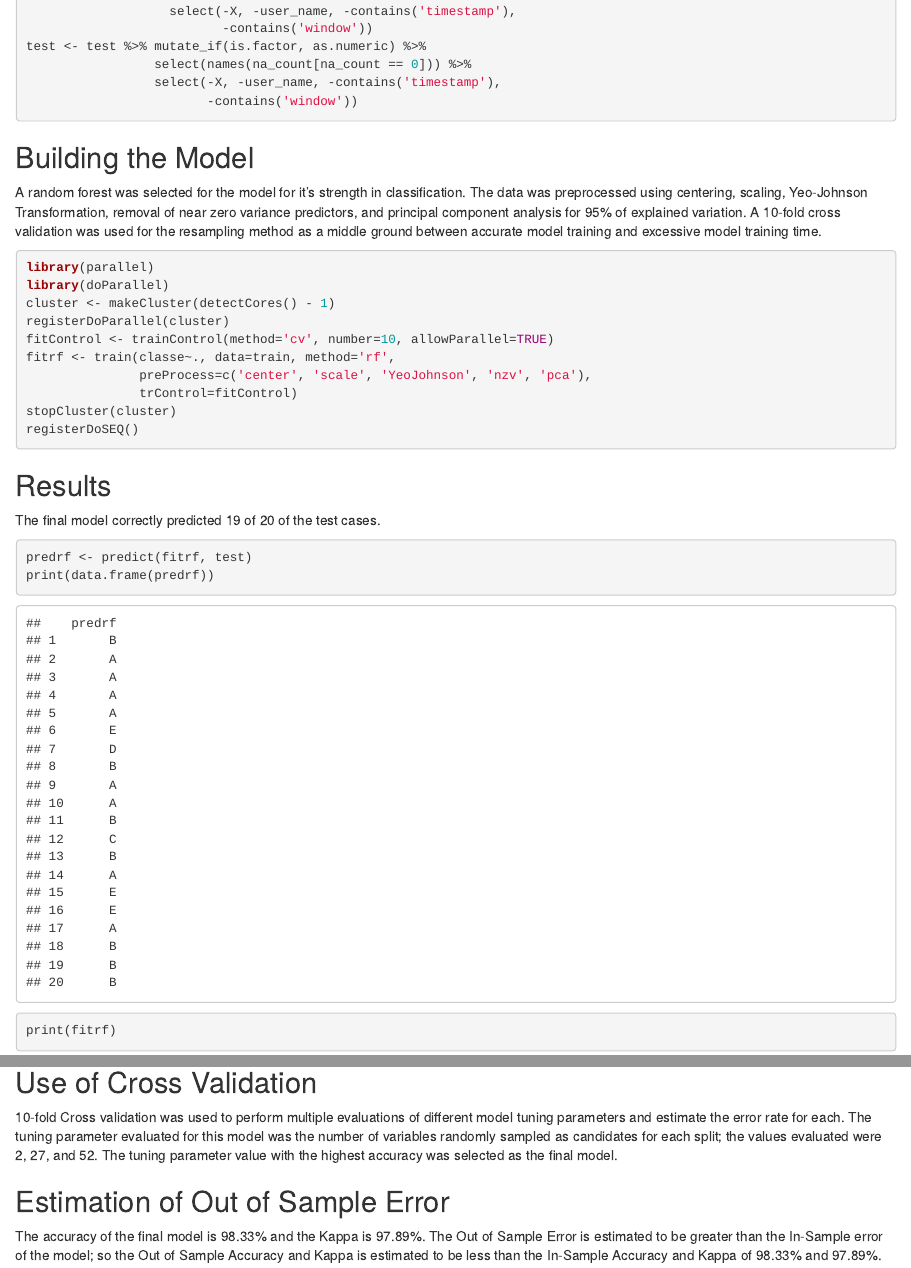
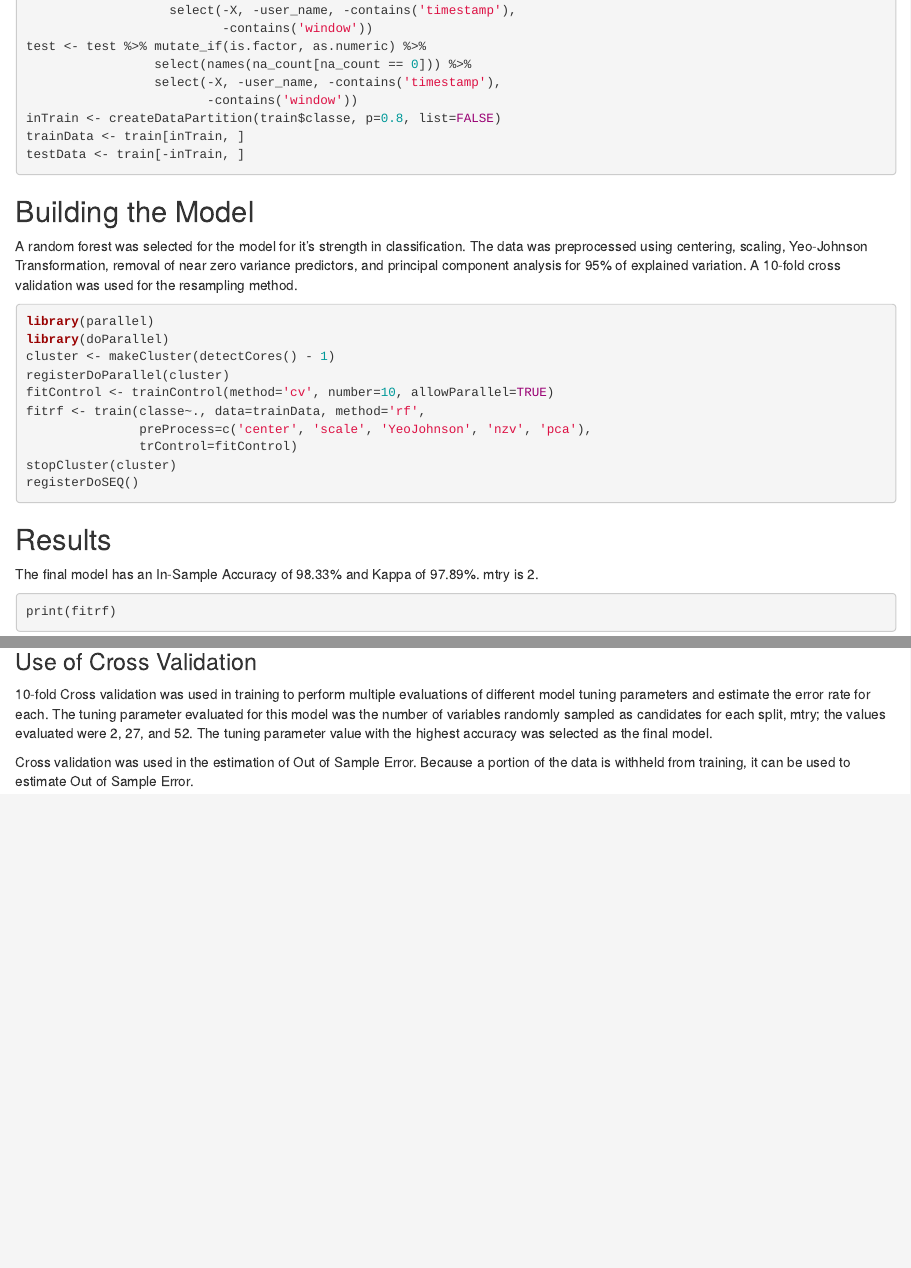
Before and after one commit to liholim/coursera-R-ML, an R Markdown document (assignment.rmd): the page in a window 1100 px wide, from 940 px down before the commit and from 580 px down after it, so that both start at the same text, and a second part further down, joined at a grey line. The pictures show the output file assignment.html that the author committed with the source, opened offline.

Commit message:
Added out of sample cross validation test

````diff
--- a/assignment.rmd
+++ b/assignment.rmd
@@ -19,3 +22,4 @@ test <- read.csv(url("https://d396qusza40orc.cloudfront.net/predmachlearn/pml-te
+```{r cleandata, cache=TRUE}
 library(dplyr)
 train[,-160] <- train[,-160] %>% mutate_if(is.factor, as.numeric)
 na_count <- sapply(test %>% select(-problem_id),
@@ -27,11 +31,14 @@ test <- test %>% mutate_if(is.factor, as.numeric) %>%
                  select(names(na_count[na_count == 0])) %>%
                  select(-X, -user_name, -contains('timestamp'),
                         -contains('window'))
+inTrain <- createDataPartition(train$classe, p=0.8, list=FALSE)
+trainData <- train[inTrain, ]
+testData <- train[-inTrain, ]
 ```
 
 ## Building the Model
 
-A random forest was selected for the model for it's strength in classification. The data was preprocessed using centering, scaling, Yeo-Johnson Transformation, removal of near zero variance predictors, and principal component analysis for 95% of explained variation. A 10-fold cross validation was used for the resampling method as a middle ground between accurate model training and excessive model training time.
+A random forest was selected for the model for it's strength in classification. The data was preprocessed using centering, scaling, Yeo-Johnson Transformation, removal of near zero variance predictors, and principal component analysis for 95% of explained variation. A 10-fold cross validation was used for the resampling method.
 
 ```{r model, cache=TRUE}
 library(parallel)
@@ -39,7 +46,7 @@ library(doParallel)
 cluster <- makeCluster(detectCores() - 1)
 registerDoParallel(cluster)
 fitControl <- trainControl(method='cv', number=10, allowParallel=TRUE)
-fitrf <- train(classe~., data=train, method='rf',
+fitrf <- train(classe~., data=trainData, method='rf',
                preProcess=c('center', 'scale', 'YeoJohnson', 'nzv', 'pca'),
                trControl=fitControl)
 stopCluster(cluster)
@@ -48,3 +55,7 @@ registerDoSEQ()
 
 ## Results
 
+The final model has an In-Sample Accuracy of 98.33% and Kappa of 97.89%. mtry is 2.
+
+```{r finalmodel, cache=TRUE}
+print(fitrf)
@@ -53,13 +78,12 @@ The final model correctly predicted 19 of 20 of the test cases.
 ```{r test, cache=TRUE}
 predrf <- predict(fitrf, test)
 print(data.frame(predrf))
-print(fitrf)
 ```
 
-## Use of Cross Validation
+## Discussion
 
-10-fold Cross validation was used to perform multiple evaluations of different model tuning parameters and estimate the error rate for each. The tuning parameter evaluated for this model was the number of variables randomly sampled as candidates for each split; the values evaluated were 2, 27, and 52. The tuning parameter value with the highest accuracy was selected as the final model.
+### Use of Cross Validation
 
-## Estimation of Out of Sample Error
+10-fold Cross validation was used in training to perform multiple evaluations of different model tuning parameters and estimate the error rate for each. The tuning parameter evaluated for this model was the number of variables randomly sampled as candidates for each split, mtry; the values evaluated were 2, 27, and 52. The tuning parameter value with the highest accuracy was selected as the final model.
 
-The accuracy of the final model is 98.33% and the Kappa is 97.89%. The Out of Sample Error is estimated to be greater than the In-Sample error of the model; so the Out of Sample Accuracy and Kappa is estimated to be less than the In-Sample Accuracy and Kappa of 98.33% and 97.89%.
+Cross validation was used in the estimation of Out of Sample Error. Because a portion of the data is withheld from training, it can be used to estimate Out of Sample Error.
````
Also changed, not shown: assignment.html, assignment.rmd (17 more changed lines).
